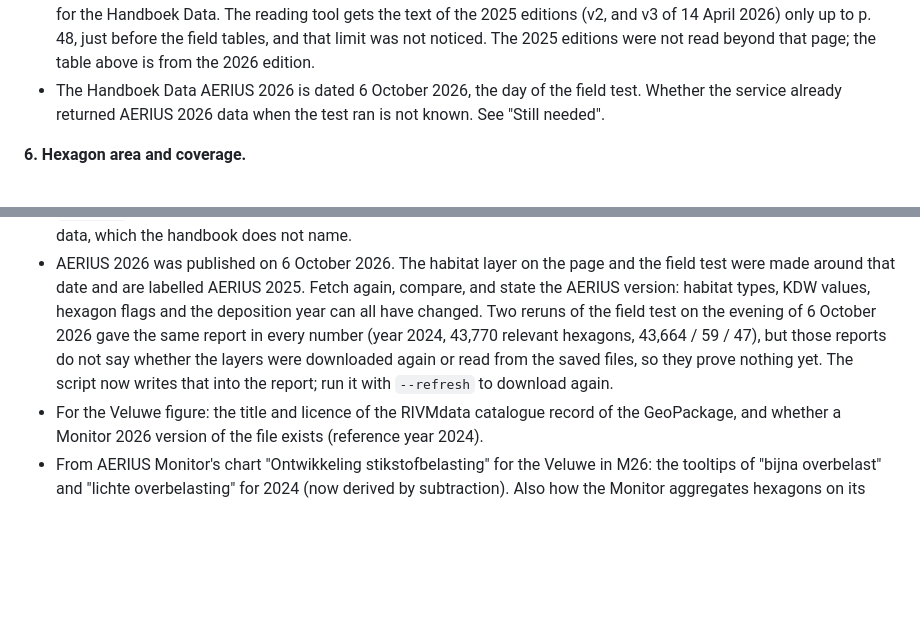
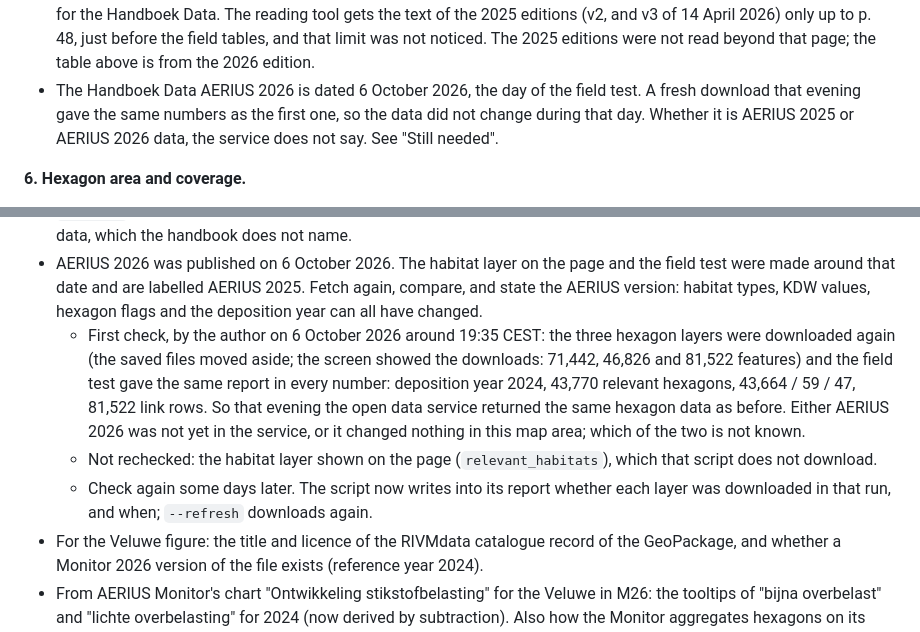
Before and after one commit to Elcebir71/nijkerk-transition-monitor, a Markdown page: docs/nitrogen-sources.md, 2 parts joined by grey strips. GitHub-like rendering; blank space fills up the shorter version.

Commit message:
Record the fresh download of 6 October: same hexagon data as before
Co-Authored-By: Claude Opus 5.5 <noreply@anthropic.com>
Claude-Session: https://claude.ai/code/session_019kR9jaBthG18zgxYfVHepB

```diff
--- a/docs/nitrogen-sources.md
+++ b/docs/nitrogen-sources.md
@@ -337,8 +337,10 @@ Settled later on 2026-10-06 from the Handboek Data AERIUS 2026, v1.0 (RIVM,
   limit was not noticed. The 2025 editions were not read beyond that page;
   the table above is from the 2026 edition.
 - The Handboek Data AERIUS 2026 is dated 6 October 2026, the day of the
-  field test. Whether the service already returned AERIUS 2026 data when
-  the test ran is not known. See "Still needed".
+  field test. A fresh download that evening gave the same numbers as the
+  first one, so the data did not change during that day. Whether it is
+  AERIUS 2025 or AERIUS 2026 data, the service does not say. See "Still
+  needed".
 
 **6. Hexagon area and coverage.**
 
@@ -1193,12 +1195,21 @@ Sources for this section:
   page and the field test were made around that date and are labelled
   AERIUS 2025. Fetch again, compare, and state the AERIUS version: habitat
   types, KDW values, hexagon flags and the deposition year can all have
-  changed. Two reruns of the field test on the evening of 6 October 2026
-  gave the same report in every number (year 2024, 43,770 relevant
-  hexagons, 43,664 / 59 / 47), but those reports do not say whether the
-  layers were downloaded again or read from the saved files, so they prove
-  nothing yet. The script now writes that into the report; run it with
-  `--refresh` to download again.
+  changed.
+  - First check, by the author on 6 October 2026 around 19:35 CEST: the
+    three hexagon layers were downloaded again (the saved files moved
+    aside; the screen showed the downloads: 71,442, 46,826 and 81,522
+    features) and the field test gave the same report in every number:
+    deposition year 2024, 43,770 relevant hexagons, 43,664 / 59 / 47,
+    81,522 link rows. So that evening the open data service returned the
+    same hexagon data as before. Either AERIUS 2026 was not yet in the
+    service, or it changed nothing in this map area; which of the two is
+    not known.
+  - Not rechecked: the habitat layer shown on the page
+    (`relevant_habitats`), which that script does not download.
+  - Check again some days later. The script now writes into its report
+    whether each layer was downloaded in that run, and when; `--refresh`
+    downloads again.
 - For the Veluwe figure: the title and licence of the RIVMdata catalogue
   record of the GeoPackage, and whether a Monitor 2026 version of the file
   exists (reference year 2024).
```
